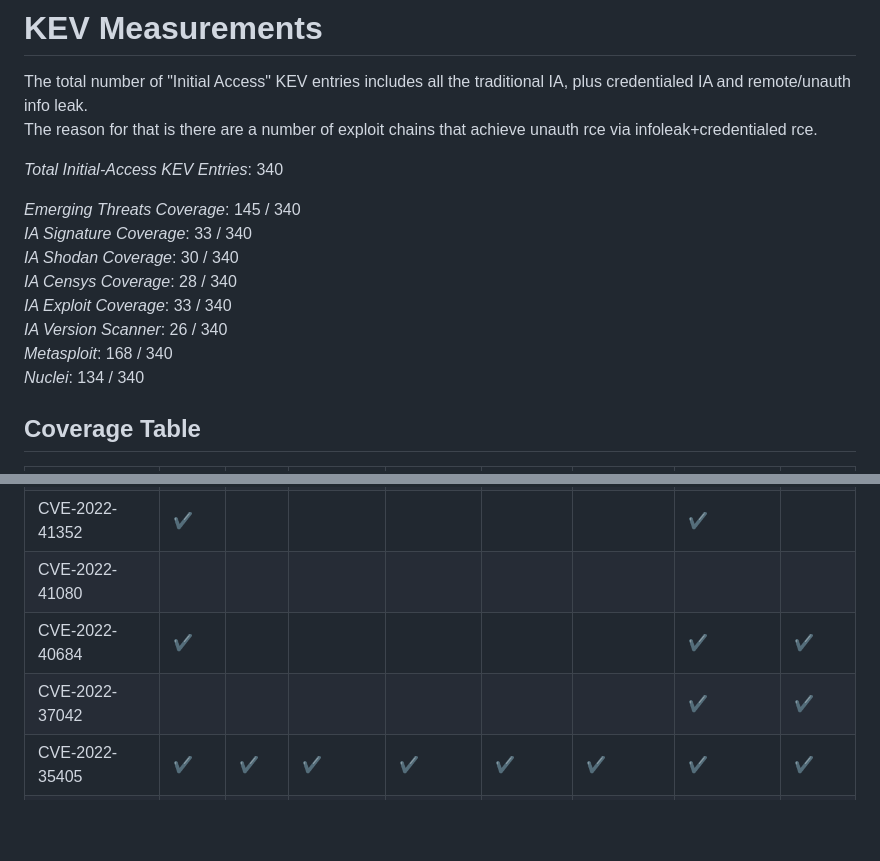
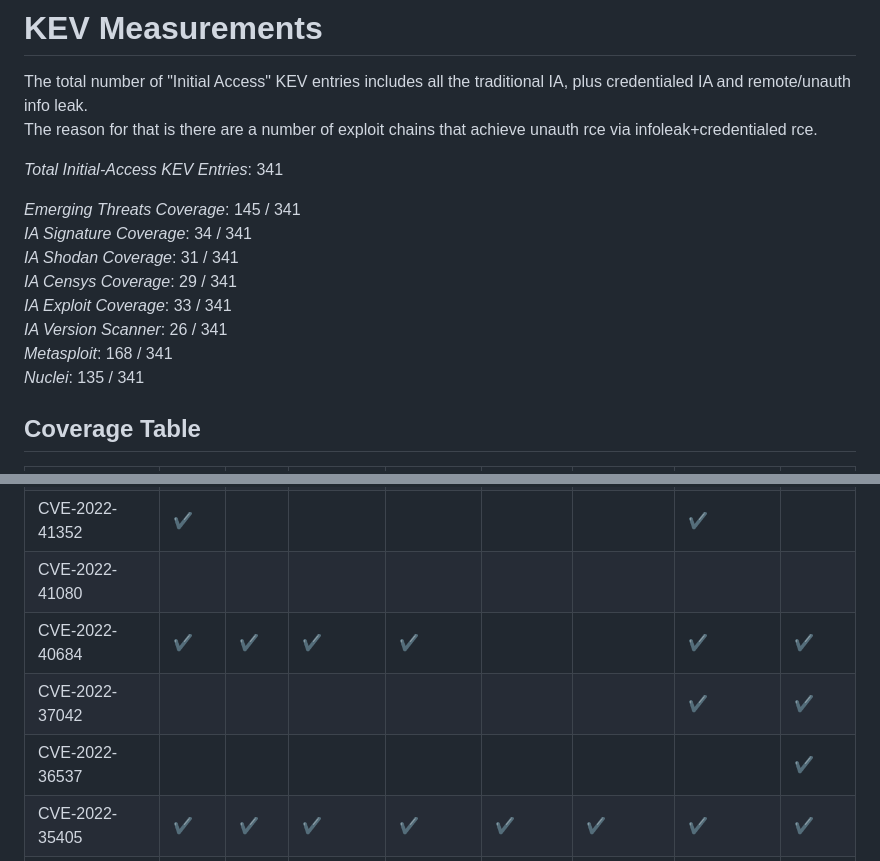
Before and after one commit to vulncheck-oss/initial-access-community, a Markdown page: docs/kev_coverage.md, 2 parts joined by grey strips. Drawn GitHub-style; blank space fills up the shorter version.

Commit message:
Update coverage
GitOrigin-RevId: 4ee37a8e2673e67467445c50e6becb90df0263f4

```diff
--- a/docs/kev_coverage.md
+++ b/docs/kev_coverage.md
@@ -2,16 +2,16 @@
 The total number of "Initial Access" KEV entries includes all the traditional IA, plus credentialed IA and remote/unauth info leak.
 The reason for that is there are a number of exploit chains that achieve unauth rce via infoleak+credentialed rce.
 
-*Total Initial-Access KEV Entries*: 340
+*Total Initial-Access KEV Entries*: 341
 
-*Emerging Threats Coverage*: 145 / 340
-*IA Signature Coverage*: 33 / 340
-*IA Shodan Coverage*: 30 / 340
-*IA Censys Coverage*: 28 / 340
-*IA Exploit Coverage*: 33 / 340
-*IA Version Scanner*: 26 / 340
-*Metasploit*: 168 / 340
-*Nuclei*: 134 / 340
+*Emerging Threats Coverage*: 145 / 341
+*IA Signature Coverage*: 34 / 341
+*IA Shodan Coverage*: 31 / 341
+*IA Censys Coverage*: 29 / 341
+*IA Exploit Coverage*: 33 / 341
+*IA Version Scanner*: 26 / 341
+*Metasploit*: 168 / 341
+*Nuclei*: 135 / 341
 
 
 ## Coverage Table
@@ -23,8 +23,9 @@ CVE-2022-44877|✔️|✔️|✔️|✔️|✔️|✔️|✔️|✔️|
 CVE-2022-42475|||||||||
 CVE-2022-41352|✔️||||||✔️||
 CVE-2022-41080|||||||||
-CVE-2022-40684|✔️||||||✔️|✔️|
+CVE-2022-40684|✔️|✔️|✔️|✔️|||✔️|✔️|
 CVE-2022-37042|||||||✔️|✔️|
+CVE-2022-36537||||||||✔️|
 CVE-2022-35405|✔️|✔️|✔️|✔️|✔️|✔️|✔️|✔️|
 CVE-2022-3236||✔️|✔️|✔️|✔️|✔️|||
 CVE-2022-30525|✔️|✔️|✔️|✔️|✔️|✔️|✔️|✔️|
```
